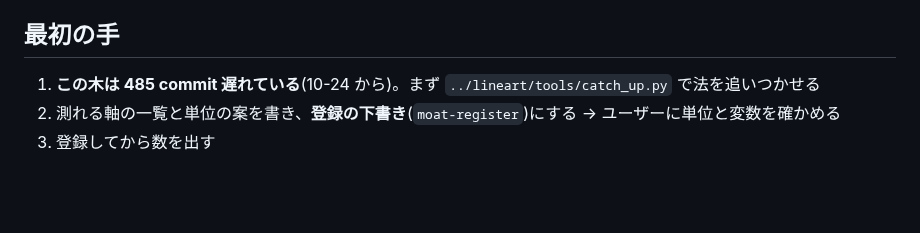
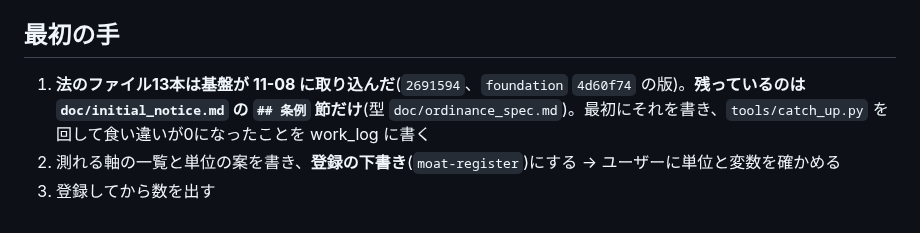
Before and after one commit to kuromook/gen_lineart, a Markdown page: doc/track_d_reopen_correlation_20261108.md, the part around the change. Drawn GitHub-style; blank space fills up the shorter version.

Commit message:
Brief: the law files are in; the ordinance section is D's first step
Co-Authored-By: Claude Opus 5.5 <noreply@anthropic.com>
Claude-Session: https://claude.ai/code/session_01276Vi6cxFajbe57Qrx48N3

```diff
--- a/doc/track_d_reopen_correlation_20261108.md
+++ b/doc/track_d_reopen_correlation_20261108.md
@@ -35,6 +35,6 @@
 
 ## 最初の手
 
-1. **この木は 485 commit 遅れている**(10-24 から)。まず `../lineart/tools/catch_up.py` で法を追いつかせる
+1. **法のファイル13本は基盤が 11-08 に取り込んだ**(`2691594`、`foundation` `4d60f74` の版)。**残っているのは `doc/initial_notice.md` の `## 条例` 節だけ**(型 `doc/ordinance_spec.md`)。最初にそれを書き、`tools/catch_up.py` を回して食い違いが0になったことを work_log に書く
 2. 測れる軸の一覧と単位の案を書き、**登録の下書き**(`moat-register`)にする → ユーザーに単位と変数を確かめる
 3. 登録してから数を出す
```
Also changed, not shown: doc/initial_notice.md (+1 -1 lines).
